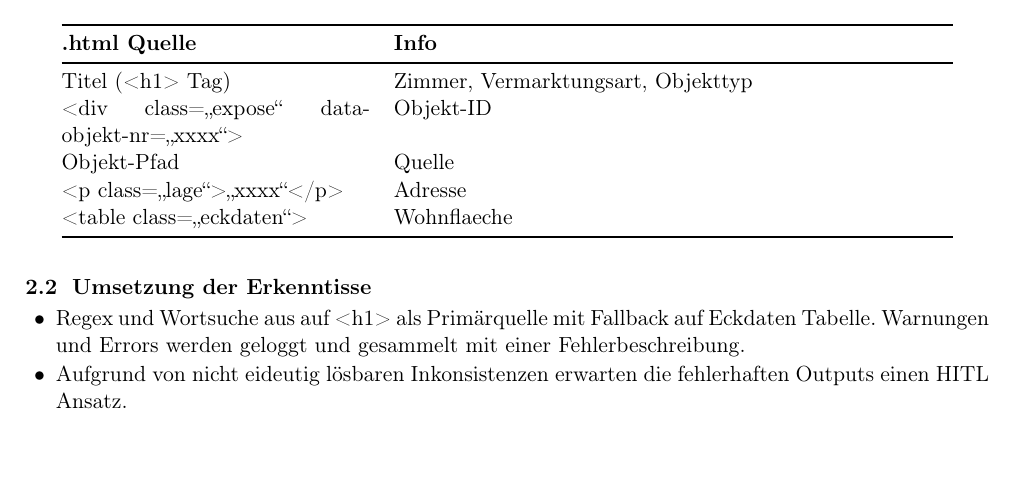
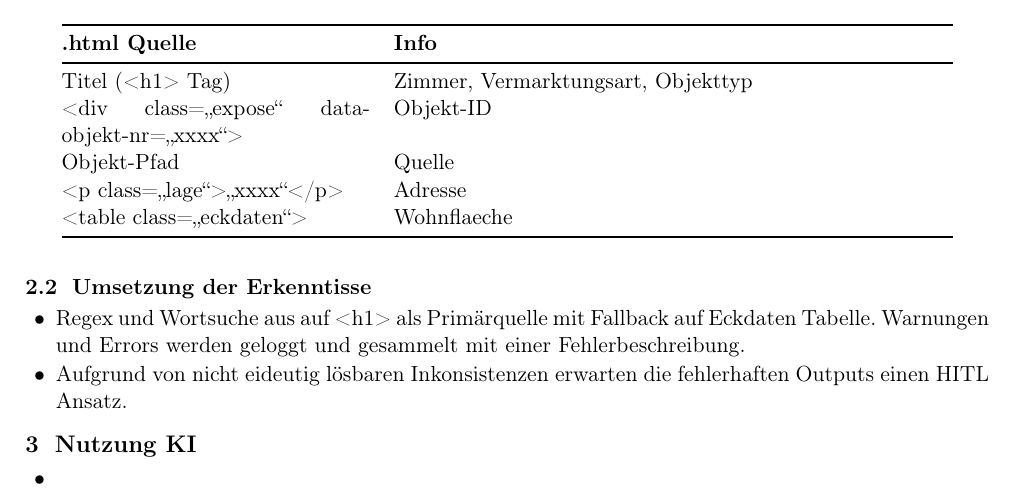
Before and after one commit to KrisSab-ux/formigas, a LaTeX document (notizen/notes.tex): part of the page, cut so that both start at the same text. Compiled offline with pdfLaTeX.

Commit message:
ergänzungen notizen

```diff
--- a/notizen/notes.tex
+++ b/notizen/notes.tex
@@ -66,7 +66,10 @@
     \item Aufgrund von nicht eideutig lösbaren Inkonsistenzen erwarten die fehlerhaften Outputs einen HITL Ansatz.
 \end{itemize}
 % =========================================================
-
+\section{Nutzung KI}
+\begin{itemize}
+    \item
+\end{itemize}
 
 % =========================================================
 
```
Also changed, not shown: notizen/notes.pdf, notizen/notes.tex (56 more changed lines).
